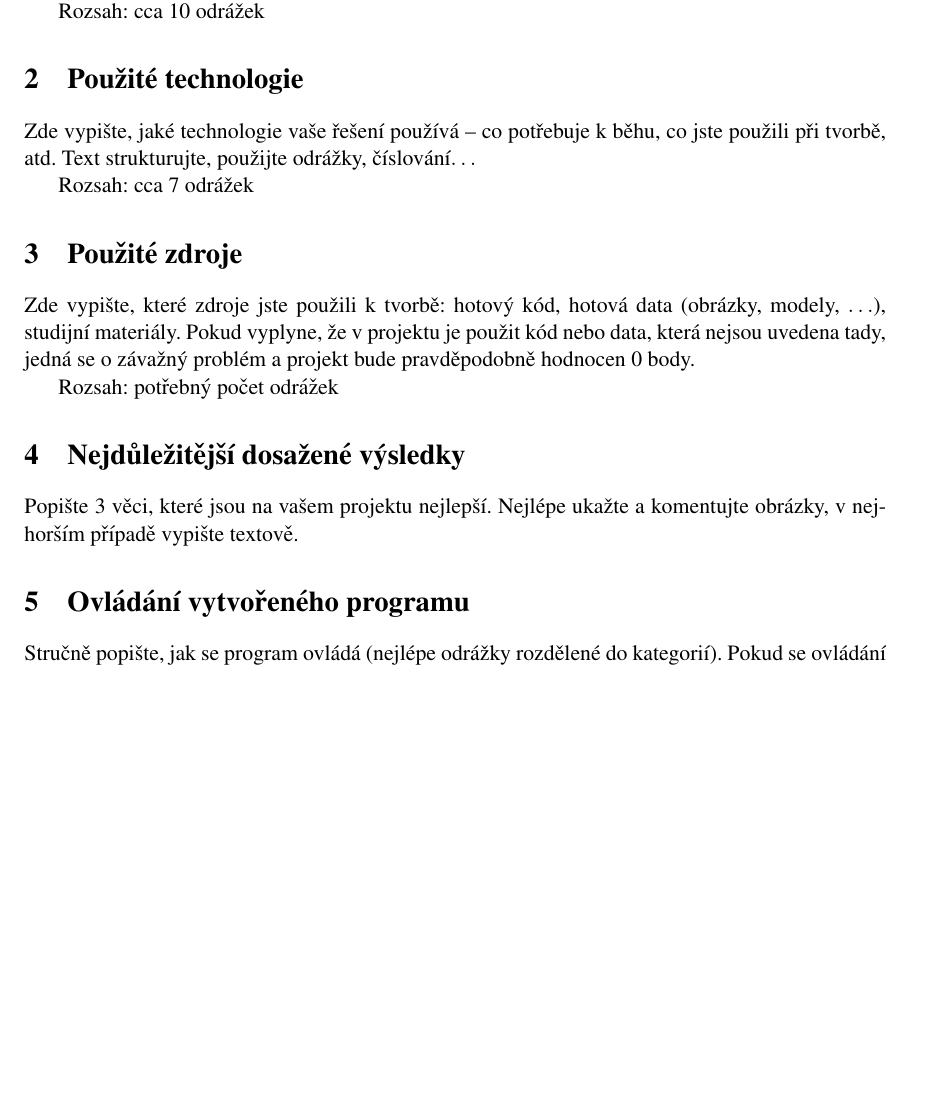
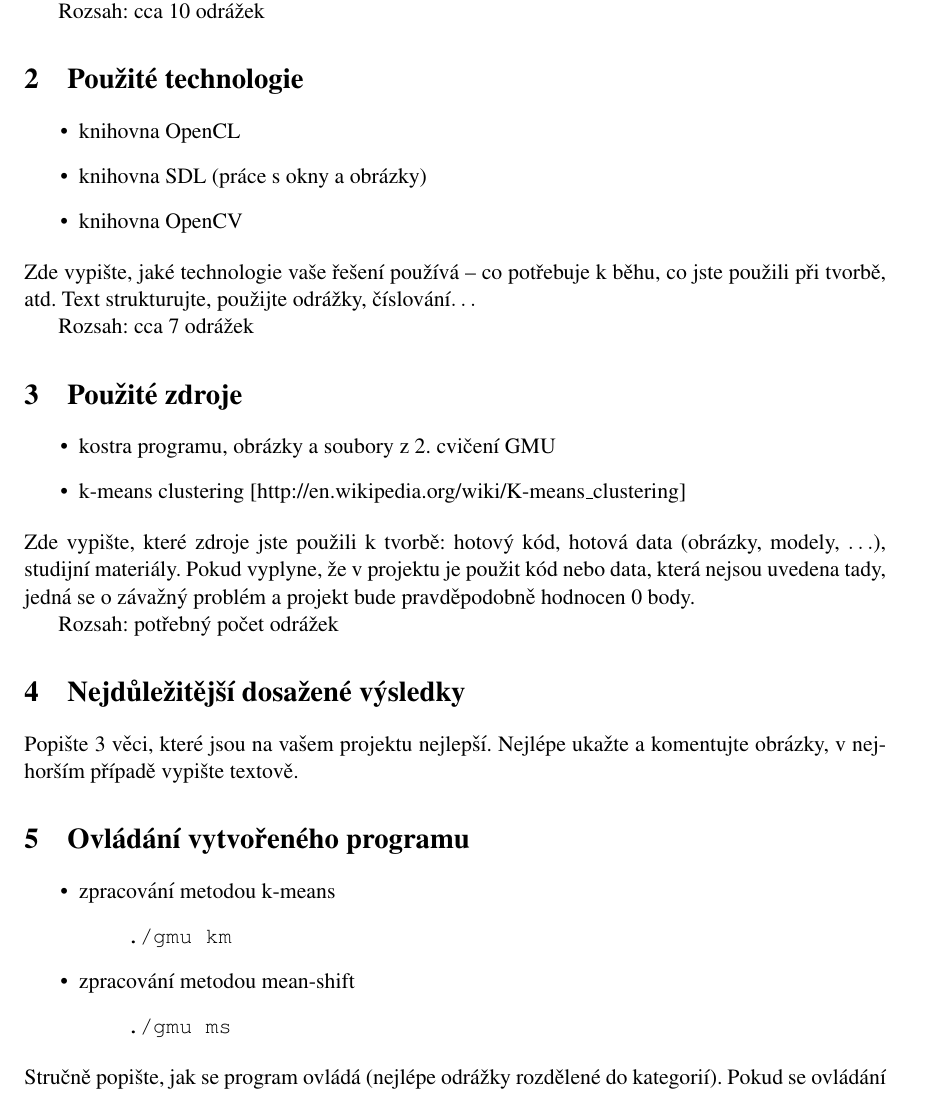
Before and after one commit to biotrump/GMU, a LaTeX document (doc/gmu.tex): part of page 2 of 4, cut so that both start at the same text, the shorter picture padded with empty space. Compiled offline with pdfLaTeX.

Commit message:
Par radku v dokumentaci

```diff
--- a/doc/gmu.tex
+++ b/doc/gmu.tex
@@ -15,7 +15,11 @@ Rozsah: cca 10 odrážek
 
 %---------------------------------------------------------------------------
 \section{Použité technologie}
-
+\begin{itemize}
+  \item knihovna OpenCL
+  \item knihovna SDL (práce s okny a obrázky)
+  \item knihovna OpenCV
+\end{itemize}
 Zde vypište, jaké technologie vaše řešení používá – co potřebuje k běhu, co
 jste použili při tvorbě, atd. Text strukturujte, použijte odrážky,
 číslování$\ldots$
@@ -24,7 +28,10 @@ Rozsah: cca 7 odrážek
 
 %---------------------------------------------------------------------------
 \section{Použité zdroje}
-
+\begin{itemize}
+  \item kostra programu, obrázky a soubory z 2. cvičení GMU
+  \item k-means clustering [http://en.wikipedia.org/wiki/K-means\_clustering]
+\end{itemize}
 Zde vypište, které zdroje jste použili k tvorbě: hotový kód, hotová data
 (obrázky, modely, $\ldots$), studijní materiály. Pokud vyplyne, že v projektu
 je použit kód nebo data, která nejsou uvedena tady, jedná se o závažný problém
@@ -40,7 +47,16 @@ komentujte obrázky, v nejhorším případě vypište textově.
 
 %---------------------------------------------------------------------------
 \section{Ovládání vytvořeného programu}
-
+\begin{itemize}
+  \item zpracování metodou k-means
+    \begin{itemize}
+      \item[] {\tt ./gmu km}
+    \end{itemize}
+  \item zpracování metodou mean-shift
+    \begin{itemize}
+      \item[] {\tt ./gmu ms}
+    \end{itemize}
+\end{itemize}
 Stručně popište, jak se program ovládá (nejlépe odrážky rozdělené do
 kategorií). Pokud se ovládání odchyluje od zkratek a způsobů obvykle
 používaných v okýnkových nadstavbách operačních systémů, zdůvodněte, proč se
```
